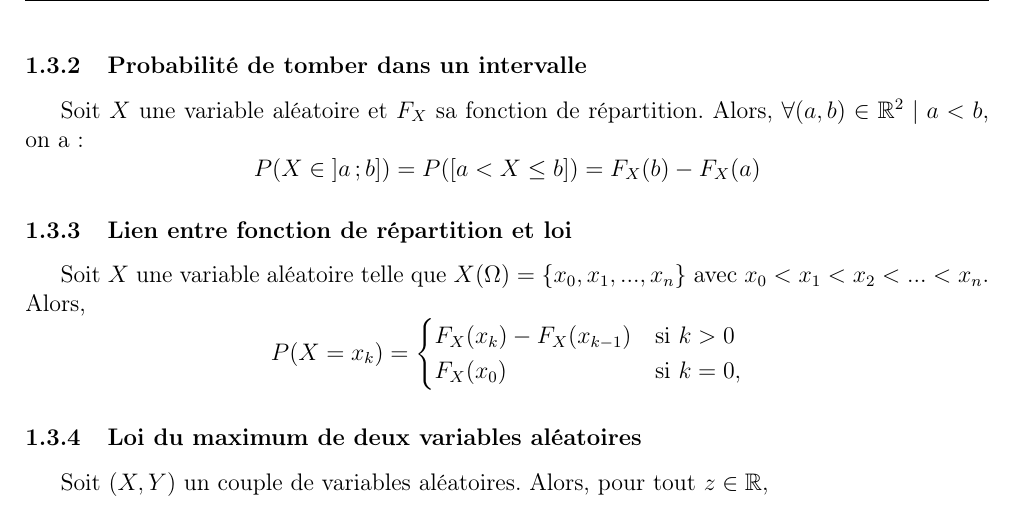
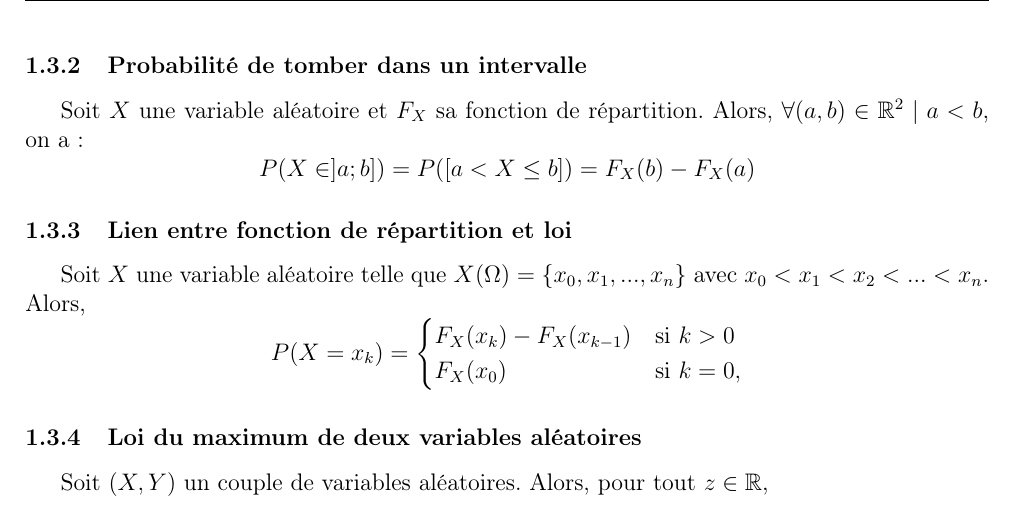
Before and after one commit to noammeraihia/approdex-library, a LaTeX paper (bind.tex, which reads sections/vai.tex): part of page 5 of 8, cut so that both start at the same text. The pictures show the PDF file bind.pdf that the author committed with the source.

Commit message:
update : deleted macros for MathJax compatibility.

```diff
--- a/bind.tex
+++ b/bind.tex
@@ -22,18 +22,6 @@
 \setlength{\skip\footins}{10mm plus 2mm}
 \renewcommand*\contentsname{Sommaire}
 \renewcommand*{\abstractname}{Introduction ?}
-
-% raccourcis %
-
-\newcommand{\intervalle}[4]{\mathopen{#1}#2\,;#3\mathclose{#4}}
-\newcommand{\set}[1]{\mathbb{#1}}
-\newcommand{\sets}[1]{\mathbb{#1}^*}
-\newcommand{\sete}[2]{\mathbb{#1}^#2}
-\newcommand{\setp}[1]{\mathbb{#1}_+}
-\newcommand{\setsp}[1]{\mathbb{#1}_+^*}
-\newcommand{\setn}[1]{\mathbb{#1}_-}
-\newcommand{\setsn}[1]{\mathbb{#1}_-^*}
-\newcommand{\norm}[1]{\lvert\lvert #1 \rvert\rvert}
 
 \usepackage{fancyhdr} % en-tête & pied de page %
 
--- a/sections/vai.tex
+++ b/sections/vai.tex
@@ -80,16 +80,16 @@
 
         \subsubsection{Fonction de répartition}
             Soit $X$ une variable aléatoire. On appelle fonction de répartition, notée
-            $F_X$, une fonction définie sur $\set{R}$ par la formule
+            $F_X$, une fonction définie sur $\mathbb{R}$ par la formule
             \[
                 F_X(x) = P([X \leq x])
             \]
 
         \subsubsection{Probabilité de tomber dans un intervalle}
             Soit $X$ une variable aléatoire et $F_X$ sa fonction de répartition. Alors,
-            $\forall (a,b) \in \sete{R}{2} \mid a < b$, on a :
+            $\forall (a,b) \in \mathbb{R}^{2} \mid a < b$, on a :
             \[
-                P(X \in \intervalle{]}{a}{b}{]}) = P([a < X \leq b]) = F_X(b) - F_X(a)
+                P(X \in ]a;b]) = P([a < X \leq b]) = F_X(b) - F_X(a)
             \]
 
         \subsubsection{Lien entre fonction de répartition et loi}
@@ -103,7 +103,7 @@
             \]
 
         \subsubsection{Loi du maximum de deux variables aléatoires}
-            Soit $(X, Y)$ un couple de variables aléatoires. Alors, pour tout $z \in \set{R}$,
+            Soit $(X, Y)$ un couple de variables aléatoires. Alors, pour tout $z \in \mathbb{R}$,
             \[
                 [\max{X,Y} \leq z] = [X \leq z] \cap [Y \leq z]
             \]
@@ -116,7 +116,7 @@
 
         \subsubsection{Fonction de survie}
             Soit $X$ une variable aléatoire. On appelle fonction de survie de $X$,
-            notée $S_X$, la fonction définie sur $\set{R}$ par la formule
+            notée $S_X$, la fonction définie sur $\mathbb{R}$ par la formule
             \[
                 S_X(x) = P(X > x)
             \]
@@ -132,7 +132,7 @@
             \]
 
         \subsubsection{Loi du minimum de deux variables aléatoires}
-            Soit $(X, Y)$ un couple de variables aléatoires. Alors, pour tout $z \in \set{R}$,
+            Soit $(X, Y)$ un couple de variables aléatoires. Alors, pour tout $z \in \mathbb{R}$,
             \[
                 [\min{X,Y} > z] = [X > z] \cap [Y > z]
             \]
@@ -143,7 +143,7 @@
 
     \subsection{Somme de deux V.A. indépendantes}
         \subsubsection{Loi de la somme ou formule de convolution}
-            Soit $(X, Y)$ un couple de variables aléatoires à valeurs dans $\set{N}$.
+            Soit $(X, Y)$ un couple de variables aléatoires à valeurs dans $\mathbb{N}$.
             Alors la loi de la variable aléatoire $X + Y$ est donnée par la formule
             \[
                 P(X + Y = n) = \sum_{k = 0}^{n} P(X = k, Y = n - k) = \sum_{k = 0}^{n} P(X = n - k, Y = k)
@@ -154,7 +154,7 @@
             \]
 
         \subsubsection{Somme de variables aléatoires binomiales}
-            Soient $n, m \in \sete{N}{*}$ et $p \in \intervalle{[}{0}{1}{]}$.
+            Soient $n, m \in \mathbb{N}^{*}$ et $p \in [0;1]$.
             Soient $X \hookrightarrow \mathcal{B}(n, p)$ et $Y \hookrightarrow \mathcal{B}(m, p)$. Alors,
             \[
                 X + Y \hookrightarrow \mathcal{B}(n + m, p)
@@ -162,7 +162,7 @@
 
     \subsection{Espérance d'une variable associée à un couple}
         \subsubsection{Théorème de transfert pour un couple}
-            Soit $(X, Y)$ un couple de variables aléatoires finies et $g : X(\Omega) \times Y(\Omega) \rightarrow \set{R}$ une fonction.
+            Soit $(X, Y)$ un couple de variables aléatoires finies et $g : X(\Omega) \times Y(\Omega) \rightarrow \mathbb{R}$ une fonction.
             Alors, l'espérance de la variable aléatoire $g(X, Y)$ est donnée par la formule :
             \[
                 E(g(X, Y)) = \sum_{x \in X(\Omega)} \sum_{y \in Y(\Omega)} g(x, y)P(X = x, Y = y)
@@ -216,7 +216,7 @@
             On dit que les variables aléatoires discrètes $(X_i)_{i \in I}$ sont mutuellement indépendantes
             si et seulement si,
             \[
-                P\left( \bigcap_{i \in I} [X_i = x_i] \right) = \prod_{i \in I} P(X_i = x_i) \text{ pour tout } I \subset \set{N}
+                P\left( \bigcap_{i \in I} [X_i = x_i] \right) = \prod_{i \in I} P(X_i = x_i) \text{ pour tout } I \subset \mathbb{N}
             \]
 
         \subsubsection{Indépendance deux à deux de variables aléatoires discrètes}
@@ -226,10 +226,10 @@
         \subsubsection{Lemme des coalitions, version 2}
             Soit $(X_i)_{i \in [1; n]}$ une famille de variables aléatoires finies mutuellement indépendantes.
             Alors les variables aléatoires $f((X_1, ..., X_m))$ et $g((X_{m+1}, ..., X_n))$ sont indépendantes
-            pour toutes applications $f : \sete{R}{m} \rightarrow \set{R}$ et $f : \sete{R}{{n-m}} \rightarrow \set{R}$
+            pour toutes applications $f : \mathbb{R}^{m} \rightarrow \mathbb{R}$ et $f : \mathbb{R}^{{n-m}} \rightarrow \mathbb{R}$
 
         \subsubsection{Loi du maximum de $n$ variables aléatoires}
-            Soit $(X_i)_{i \in [1; n]}$ $n$ variables aléatoires. Alors pour tout $z \in \set{R}$,
+            Soit $(X_i)_{i \in [1; n]}$ $n$ variables aléatoires. Alors pour tout $z \in \mathbb{R}$,
             \[
                 [\max{X_1, ..., X_n} \leq z] = \bigcap_{i = 1}^{n} [X_i \leq z]
             \]
@@ -239,7 +239,7 @@
             \]
 
         \subsubsection{Loi du minimum de $n$ variables aléatoires}
-            Soit $(X_i)_{i \in [1; n]}$ $n$ variables aléatoires. Alors pour tout $z \in \set{R}$,
+            Soit $(X_i)_{i \in [1; n]}$ $n$ variables aléatoires. Alors pour tout $z \in \mathbb{R}$,
             \[
                 [\min{X_1, ..., X_n} > z] = \bigcap_{i = 1}^{n} [X_i > z]
             \]
@@ -253,6 +253,6 @@
             loi $\mathcal{B}(p)$ alors $X_1, ..., X_n \hookrightarrow \mathcal{B}(n,p)$.
 
         \subsubsection{Somme de binomiales indépendantes}
-            Soit $p \in [0; 1]$ et $(m_1, ..., m_n) \in (\sets{N})^n$ et $X_1, ..., X_n$ $n$
+            Soit $p \in [0; 1]$ et $(m_1, ..., m_n) \in (\mathbb{N}^{*})^n$ et $X_1, ..., X_n$ $n$
             variables aléatoires indépendantes de lois respectives $\mathcal{B}(m_1,p), \mathcal{B}(m_2,p), ...,
             \mathcal{B}(m_n,p)$. Alors $X_1 + ... + X_m \hookrightarrow \mathcal{B}(m_1 + ... + m_n, p)$.
```
Also changed, not shown: bind.pdf.
